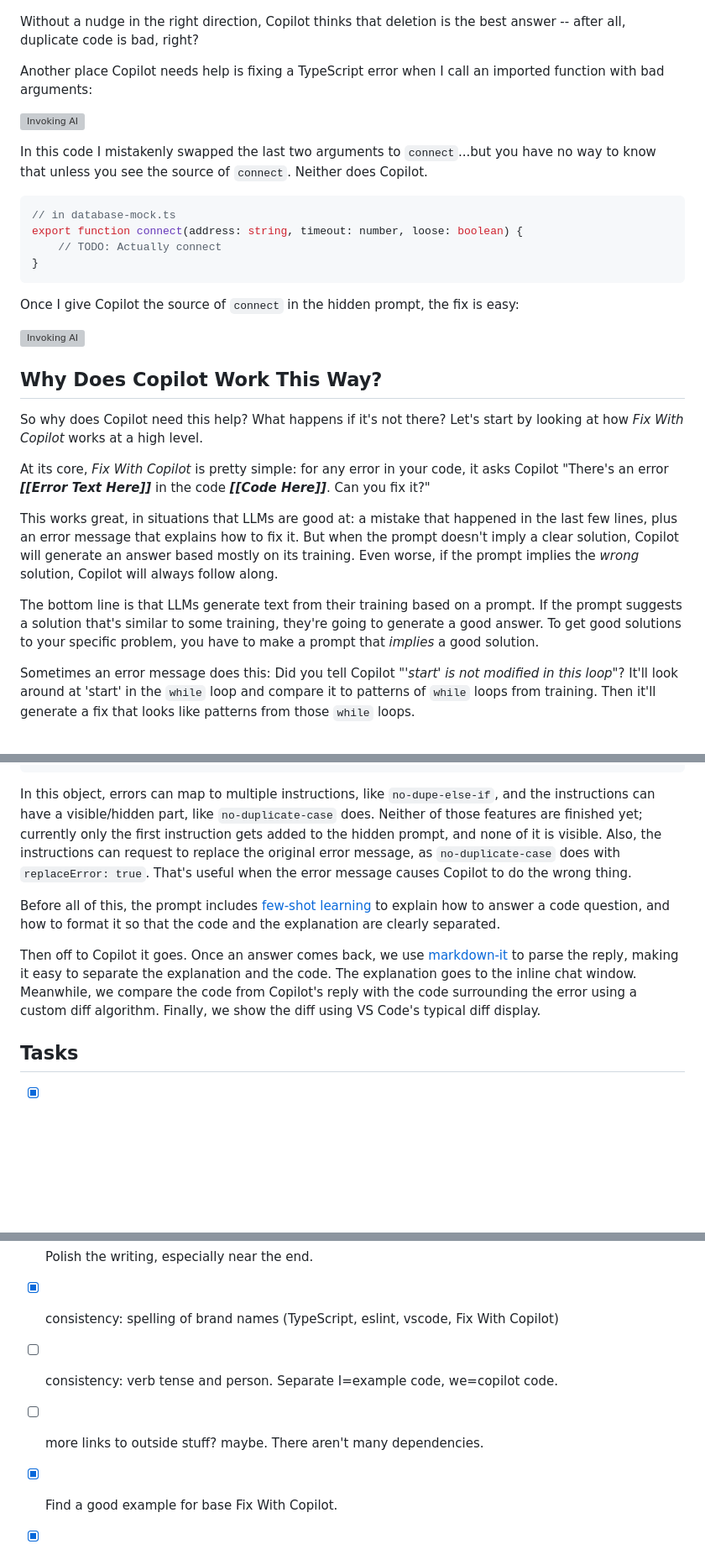
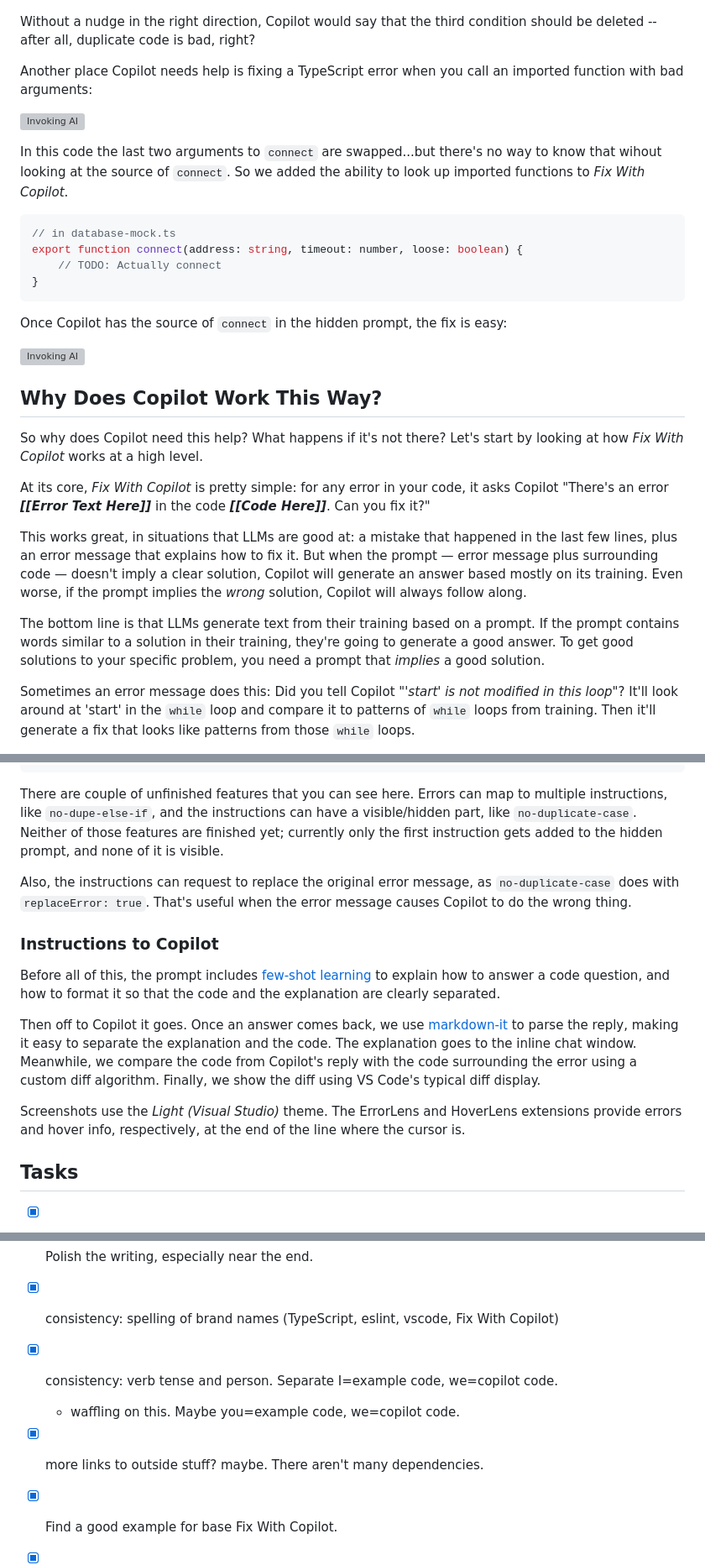
Before and after one commit to sandersn/sandersn.github.io, a Markdown page: how-does-fix-with-copilot-work.md, 3 parts joined by grey strips. Shown at 84% size. GitHub-like rendering; blank space fills up the shorter version; grey boxes are pictures that could not be loaded.

````diff
--- a/how-does-fix-with-copilot-work.md
+++ b/how-does-fix-with-copilot-work.md
@@ -19,13 +19,13 @@ The rule points out that I've made a copy/paste error by forgetting to update th
 
 ![Invoking AI](images/ai-no-dupe-if-2.png)
 
-Without a nudge in the right direction, Copilot thinks that deletion is the best answer -- after all, duplicate code is bad, right?
+Without a nudge in the right direction, Copilot would say that the third condition should be deleted -- after all, duplicate code is bad, right?
 
-Another place Copilot needs help is fixing a TypeScript error when I call an imported function with bad arguments:
+Another place Copilot needs help is fixing a TypeScript error when you call an imported function with bad arguments:
 
 ![Invoking AI](images/ai-bad-call-6.png)
 
- In this code I mistakenly swapped the last two arguments to `connect`...but you have no way to know that unless you see the source of `connect`. Neither does Copilot.
+ In this code the last two arguments to `connect` are swapped...but there's no way to know that wihout looking at the source of `connect`. So we added the ability to look up imported functions to *Fix With Copilot*.
 
 ```ts
 // in database-mock.ts
@@ -34,7 +34,7 @@ export function connect(address: string, timeout: number, loose: boolean) {
 }
 ```
 
-Once I give Copilot the source of `connect` in the hidden prompt, the fix is easy:
+Once Copilot has the source of `connect` in the hidden prompt, the fix is easy:
 
 ![Invoking AI](images/ai-bad-call-4.png)
 
@@ -44,9 +44,9 @@ So why does Copilot need this help? What happens if it's not there? Let's start
 
 At its core, *Fix With Copilot* is pretty simple: for any error in your code, it asks Copilot "There's an error ***\[\[Error Text Here\]\]*** in the code ***\[\[Code Here\]\]***. Can you fix it?"
 
-This works great, in situations that LLMs are good at: a mistake that happened in the last few lines, plus an error message that explains how to fix it. But when the prompt doesn't imply a clear solution, Copilot will generate an answer based mostly on its training. Even worse, if the prompt implies the *wrong* solution, Copilot will always follow along.
+This works great, in situations that LLMs are good at: a mistake that happened in the last few lines, plus an error message that explains how to fix it. But when the prompt &mdash; error message plus surrounding code &mdash; doesn't imply a clear solution, Copilot will generate an answer based mostly on its training. Even worse, if the prompt implies the *wrong* solution, Copilot will always follow along.
 
-The bottom line is that LLMs generate text from their training based on a prompt. If the prompt suggests a solution that's similar to some training, they're going to generate a good answer. To get good solutions to your specific problem, you have to make a prompt that *implies* a good solution.
+The bottom line is that LLMs generate text from their training based on a prompt. If the prompt contains words similar to a solution in their training, they're going to generate a good answer. To get good solutions to your specific problem, you need a prompt that *implies* a good solution.
 
 Sometimes an error message does this: Did you tell Copilot "*'start' is not modified in this loop*"? It'll look around at 'start' in the `while` loop and compare it to patterns of `while` loops from training. Then it'll generate a fix that looks like patterns from those `while` loops.
 
@@ -129,11 +138,17 @@ Formatting the error starts with the error text itself, then adds a couple of su
 'no-duplicate-imports': 'Merge the duplicated import lines.',
 ```
 
-In this object, errors can map to multiple instructions, like `no-dupe-else-if`, and the instructions can have a visible/hidden part, like `no-duplicate-case` does. Neither of those features are finished yet; currently only the first instruction gets added to the hidden prompt, and none of it is visible. Also, the instructions can request to replace the original error message, as `no-duplicate-case` does with `replaceError: true`. That's useful when the error message causes Copilot to do the wrong thing.
+There are couple of unfinished features that you can see here. Errors can map to multiple instructions, like `no-dupe-else-if`, and the instructions can have a visible/hidden part, like `no-duplicate-case`. Neither of those features are finished yet; currently only the first instruction gets added to the hidden prompt, and none of it is visible.
+
+Also, the instructions can request to replace the original error message, as `no-duplicate-case` does with `replaceError: true`. That's useful when the error message causes Copilot to do the wrong thing.
+
+### Instructions to Copilot
 
 Before all of this, the prompt includes [few-shot learning](https://learn.microsoft.com/en-us/azure/ai-services/openai/concepts/advanced-prompt-engineering?pivots=programming-language-chat-completions#few-shot-learning) to explain how to answer a code question, and how to format it so that the code and the explanation are clearly separated.
 
 Then off to Copilot it goes. Once an answer comes back, we use [markdown-it](https://github.com/markdown-it/markdown-it) to parse the reply, making it easy to separate the explanation and the code. The explanation goes to the inline chat window. Meanwhile, we compare the code from Copilot's reply with the code surrounding the error using a custom diff algorithm. Finally, we show the diff using VS Code's typical diff display.
+
+Screenshots use the *Light (Visual Studio)* theme. The ErrorLens and HoverLens extensions provide errors and hover info, respectively, at the end of the line where the cursor is.
 
 ## Tasks
 
@@ -142,8 +157,9 @@ Then off to Copilot it goes. Once an answer comes back, we use [markdown-it](htt
 - [x] Daniel's comments
 - [x] Polish the writing, especially near the end.
 - [x] consistency: spelling of brand names (TypeScript, eslint, vscode, Fix With Copilot)
-- [ ] consistency: verb tense and person. Separate I=example code, we=copilot code.
-- [ ] more links to outside stuff? maybe. There aren't many dependencies.
+- [x] consistency: verb tense and person. Separate I=example code, we=copilot code.
+  - waffling on this. Maybe you=example code, we=copilot code.
+- [x] more links to outside stuff? maybe. There aren't many dependencies.
 - [x] Find a good example for base Fix With Copilot.
 - [x] Take new pictures or gifs (with better cropping than the current set)
 - [ ] Figure out how to mention my typescript extension work?
````
Also changed, not shown: other parts of how-does-fix-with-copilot-work.md (+27 -18 lines).
